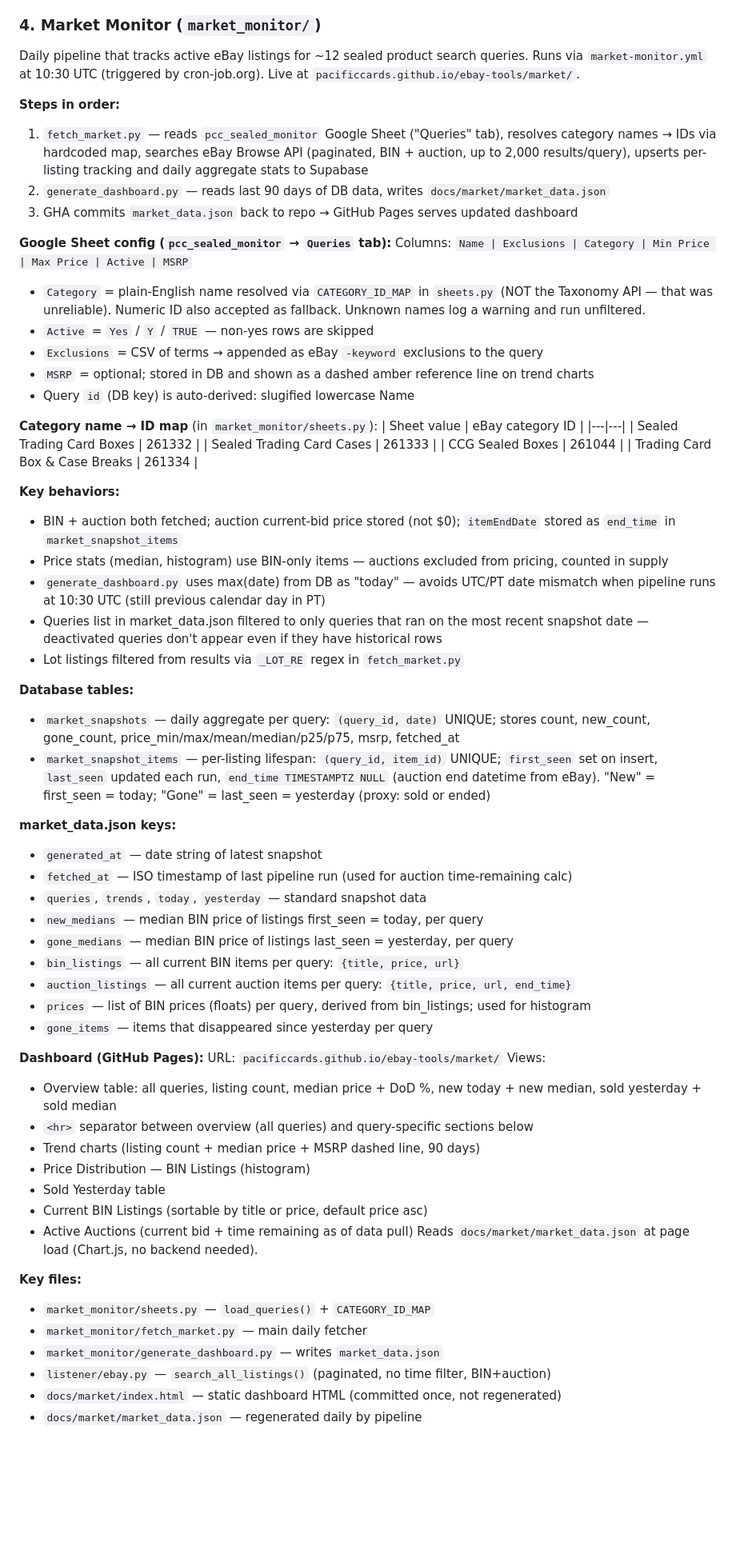
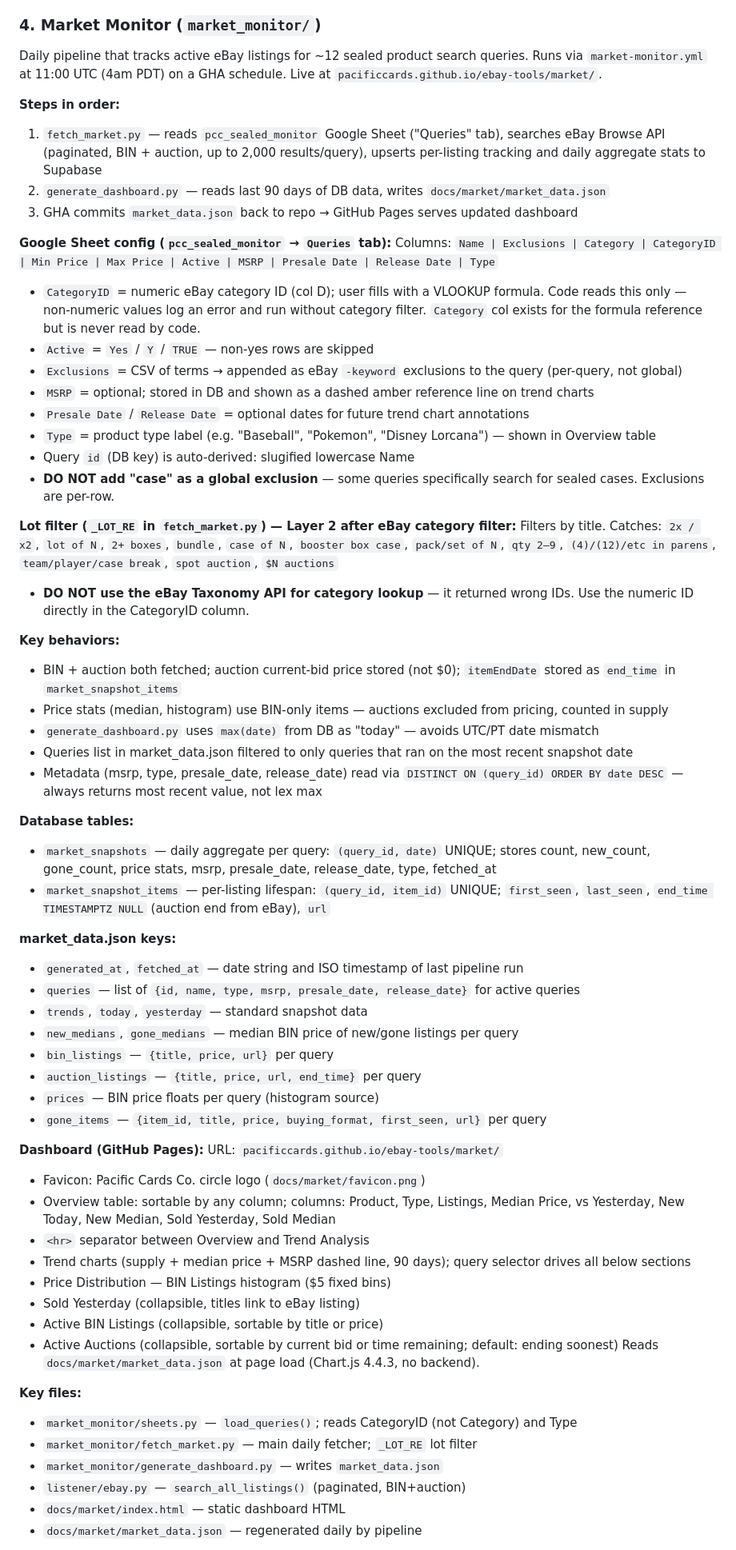
Before and after one commit to Pacificcards/ebay-tools, a Markdown page: CLAUDE.md, the part around one of its changes. Shown at 80% size. Drawn GitHub-style; blank space fills up the shorter version.

Commit message:
docs: update CLAUDE.md and next.md for 2026-06-27 session 3
Co-Authored-By: Claude Sonnet 4.6 <noreply@anthropic.com>

```diff
--- a/CLAUDE.md
+++ b/CLAUDE.md
@@ -110,67 +110,65 @@ Scans eBay every 15 minutes for underpriced cards on a watchlist. Fires Discord
 - Discord bot requires Message Content Intent enabled in Discord developer portal
 
 ### 4. Market Monitor (`market_monitor/`)
-Daily pipeline that tracks active eBay listings for ~12 sealed product search queries. Runs via `market-monitor.yml` at 10:30 UTC (triggered by cron-job.org). Live at `pacificcards.github.io/ebay-tools/market/`.
+Daily pipeline that tracks active eBay listings for ~12 sealed product search queries. Runs via `market-monitor.yml` at 11:00 UTC (4am PDT) on a GHA schedule. Live at `pacificcards.github.io/ebay-tools/market/`.
 
 **Steps in order:**
-1. `fetch_market.py` — reads `pcc_sealed_monitor` Google Sheet ("Queries" tab), resolves category names → IDs via hardcoded map, searches eBay Browse API (paginated, BIN + auction, up to 2,000 results/query), upserts per-listing tracking and daily aggregate stats to Supabase
+1. `fetch_market.py` — reads `pcc_sealed_monitor` Google Sheet ("Queries" tab), searches eBay Browse API (paginated, BIN + auction, up to 2,000 results/query), upserts per-listing tracking and daily aggregate stats to Supabase
 2. `generate_dashboard.py` — reads last 90 days of DB data, writes `docs/market/market_data.json`
 3. GHA commits `market_data.json` back to repo → GitHub Pages serves updated dashboard
 
 **Google Sheet config (`pcc_sealed_monitor` → `Queries` tab):**
-Columns: `Name | Exclusions | Category | Min Price | Max Price | Active | MSRP`
-- `Category` = plain-English name resolved via `CATEGORY_ID_MAP` in `sheets.py` (NOT the Taxonomy API — that was unreliable). Numeric ID also accepted as fallback. Unknown names log a warning and run unfiltered.
+Columns: `Name | Exclusions | Category | CategoryID | Min Price | Max Price | Active | MSRP | Presale Date | Release Date | Type`
+- `CategoryID` = numeric eBay category ID (col D); user fills with a VLOOKUP formula. Code reads this only — non-numeric values log an error and run without category filter. `Category` col exists for the formula reference but is never read by code.
 - `Active` = `Yes` / `Y` / `TRUE` — non-yes rows are skipped
-- `Exclusions` = CSV of terms → appended as eBay `-keyword` exclusions to the query
+- `Exclusions` = CSV of terms → appended as eBay `-keyword` exclusions to the query (per-query, not global)
 - `MSRP` = optional; stored in DB and shown as a dashed amber reference line on trend charts
+- `Presale Date` / `Release Date` = optional dates for future trend chart annotations
+- `Type` = product type label (e.g. "Baseball", "Pokemon", "Disney Lorcana") — shown in Overview table
 - Query `id` (DB key) is auto-derived: slugified lowercase Name
+- **DO NOT add "case" as a global exclusion** — some queries specifically search for sealed cases. Exclusions are per-row.
 
-**Category name → ID map** (in `market_monitor/sheets.py`):
-| Sheet value | eBay category ID |
-|---|---|
-| Sealed Trading Card Boxes | 261332 |
-| Sealed Trading Card Cases | 261333 |
-| CCG Sealed Boxes | 261044 |
-| Trading Card Box & Case Breaks | 261334 |
+**Lot filter (`_LOT_RE` in `fetch_market.py`) — Layer 2 after eBay category filter:**
+Filters by title. Catches: `2x / x2`, `lot of N`, `2+ boxes`, `bundle`, `case of N`, `booster box case`, `pack/set of N`, `qty 2–9`, `(4)/(12)/etc in parens`, `team/player/case break`, `spot auction`, `$N auctions`
+- **DO NOT use the eBay Taxonomy API for category lookup** — it returned wrong IDs. Use the numeric ID directly in the CategoryID column.
 
 **Key behaviors:**
 - BIN + auction both fetched; auction current-bid price stored (not $0); `itemEndDate` stored as `end_time` in `market_snapshot_items`
 - Price stats (median, histogram) use BIN-only items — auctions excluded from pricing, counted in supply
-- `generate_dashboard.py` uses max(date) from DB as "today" — avoids UTC/PT date mismatch when pipeline runs at 10:30 UTC (still previous calendar day in PT)
-- Queries list in market_data.json filtered to only queries that ran on the most recent snapshot date — deactivated queries don't appear even if they have historical rows
-- Lot listings filtered from results via `_LOT_RE` regex in `fetch_market.py`
+- `generate_dashboard.py` uses `max(date)` from DB as "today" — avoids UTC/PT date mismatch
+- Queries list in market_data.json filtered to only queries that ran on the most recent snapshot date
+- Metadata (msrp, type, presale_date, release_date) read via `DISTINCT ON (query_id) ORDER BY date DESC` — always returns most recent value, not lex max
 
 **Database tables:**
-- `market_snapshots` — daily aggregate per query: `(query_id, date)` UNIQUE; stores count, new_count, gone_count, price_min/max/mean/median/p25/p75, msrp, fetched_at
-- `market_snapshot_items` — per-listing lifespan: `(query_id, item_id)` UNIQUE; `first_seen` set on insert, `last_seen` updated each run, `end_time TIMESTAMPTZ NULL` (auction end datetime from eBay). "New" = first_seen = today; "Gone" = last_seen = yesterday (proxy: sold or ended)
+- `market_snapshots` — daily aggregate per query: `(query_id, date)` UNIQUE; stores count, new_count, gone_count, price stats, msrp, presale_date, release_date, type, fetched_at
+- `market_snapshot_items` — per-listing lifespan: `(query_id, item_id)` UNIQUE; `first_seen`, `last_seen`, `end_time TIMESTAMPTZ NULL` (auction end from eBay), `url`
 
 **market_data.json keys:**
-- `generated_at` — date string of latest snapshot
-- `fetched_at` — ISO timestamp of last pipeline run (used for auction time-remaining calc)
-- `queries`, `trends`, `today`, `yesterday` — standard snapshot data
-- `new_medians` — median BIN price of listings first_seen = today, per query
-- `gone_medians` — median BIN price of listings last_seen = yesterday, per query
-- `bin_listings` — all current BIN items per query: `{title, price, url}`
-- `auction_listings` — all current auction items per query: `{title, price, url, end_time}`
-- `prices` — list of BIN prices (floats) per query, derived from bin_listings; used for histogram
-- `gone_items` — items that disappeared since yesterday per query
+- `generated_at`, `fetched_at` — date string and ISO timestamp of last pipeline run
+- `queries` — list of `{id, name, type, msrp, presale_date, release_date}` for active queries
+- `trends`, `today`, `yesterday` — standard snapshot data
+- `new_medians`, `gone_medians` — median BIN price of new/gone listings per query
+- `bin_listings` — `{title, price, url}` per query
+- `auction_listings` — `{title, price, url, end_time}` per query
+- `prices` — BIN price floats per query (histogram source)
+- `gone_items` — `{item_id, title, price, buying_format, first_seen, url}` per query
 
 **Dashboard (GitHub Pages):**
 URL: `pacificcards.github.io/ebay-tools/market/`
-Views:
-- Overview table: all queries, listing count, median price + DoD %, new today + new median, sold yesterday + sold median
-- `<hr>` separator between overview (all queries) and query-specific sections below
-- Trend charts (listing count + median price + MSRP dashed line, 90 days)
-- Price Distribution — BIN Listings (histogram)
-- Sold Yesterday table
-- Current BIN Listings (sortable by title or price, default price asc)
-- Active Auctions (current bid + time remaining as of data pull)
-Reads `docs/market/market_data.json` at page load (Chart.js, no backend needed).
+- Favicon: Pacific Cards Co. circle logo (`docs/market/favicon.png`)
+- Overview table: sortable by any column; columns: Product, Type, Listings, Median Price, vs Yesterday, New Today, New Median, Sold Yesterday, Sold Median
+- `<hr>` separator between Overview and Trend Analysis
+- Trend charts (supply + median price + MSRP dashed line, 90 days); query selector drives all below sections
+- Price Distribution — BIN Listings histogram ($5 fixed bins)
+- Sold Yesterday (collapsible, titles link to eBay listing)
+- Active BIN Listings (collapsible, sortable by title or price)
+- Active Auctions (collapsible, sortable by current bid or time remaining; default: ending soonest)
+Reads `docs/market/market_data.json` at page load (Chart.js 4.4.3, no backend).
 
 **Key files:**
-- `market_monitor/sheets.py` — `load_queries()` + `CATEGORY_ID_MAP`
-- `market_monitor/fetch_market.py` — main daily fetcher
+- `market_monitor/sheets.py` — `load_queries()`; reads CategoryID (not Category) and Type
+- `market_monitor/fetch_market.py` — main daily fetcher; `_LOT_RE` lot filter
 - `market_monitor/generate_dashboard.py` — writes `market_data.json`
-- `listener/ebay.py` — `search_all_listings()` (paginated, no time filter, BIN+auction)
-- `docs/market/index.html` — static dashboard HTML (committed once, not regenerated)
+- `listener/ebay.py` — `search_all_listings()` (paginated, BIN+auction)
+- `docs/market/index.html` — static dashboard HTML
 - `docs/market/market_data.json` — regenerated daily by pipeline
```
Also changed, not shown: other parts of CLAUDE.md (+17 -4 lines), next.md (+16 -14 lines).
